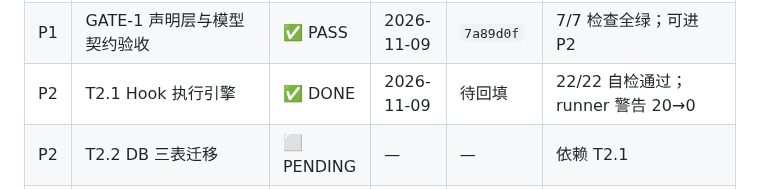
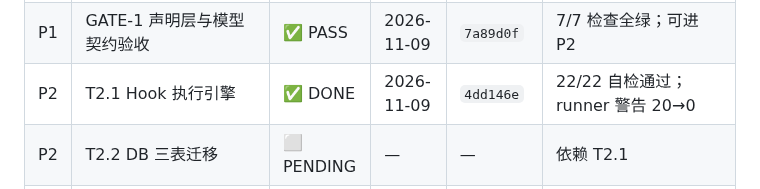
Before and after one commit to JX0829/autocontent-pipeline, a Markdown page: spec_enhancement.md, the part around the change. Rendered like a GitHub page.

Commit message:
docs(spec): 回填 T2.1 commit 4dd146e 至进度快照

```diff
--- a/spec_enhancement.md
+++ b/spec_enhancement.md
@@ -222,7 +222,7 @@
 | P1 | T1.8 投料通道实现 | ✅ DONE | 2026-11-09 | `7a89d0f` | 三载体 IDENTICAL True；重放被拦 |
 | P1 | T1.9 配置面收敛 | ✅ DONE | 2026-11-09 | `7a89d0f` | DEADKEY=0 UNDECLARED=0；缺键 EXIT=78 |
 | P1 | GATE-1 声明层与模型契约验收 | ✅ PASS | 2026-11-09 | `7a89d0f` | 7/7 检查全绿；可进 P2 |
-| P2 | T2.1 Hook 执行引擎 | ✅ DONE | 2026-11-09 | 待回填 | 22/22 自检通过；runner 警告 20→0 |
+| P2 | T2.1 Hook 执行引擎 | ✅ DONE | 2026-11-09 | `4dd146e` | 22/22 自检通过；runner 警告 20→0 |
 | P2 | T2.2 DB 三表迁移 | ⬜ PENDING | — | — | 依赖 T2.1 |
 | P2 | T2.3 发送台账 Hook | ⬜ PENDING | — | — | 依赖 T2.2 |
 | P2 | T2.4 内容/视觉指纹 Hook | ⬜ PENDING | — | — | QA#11 |
```
